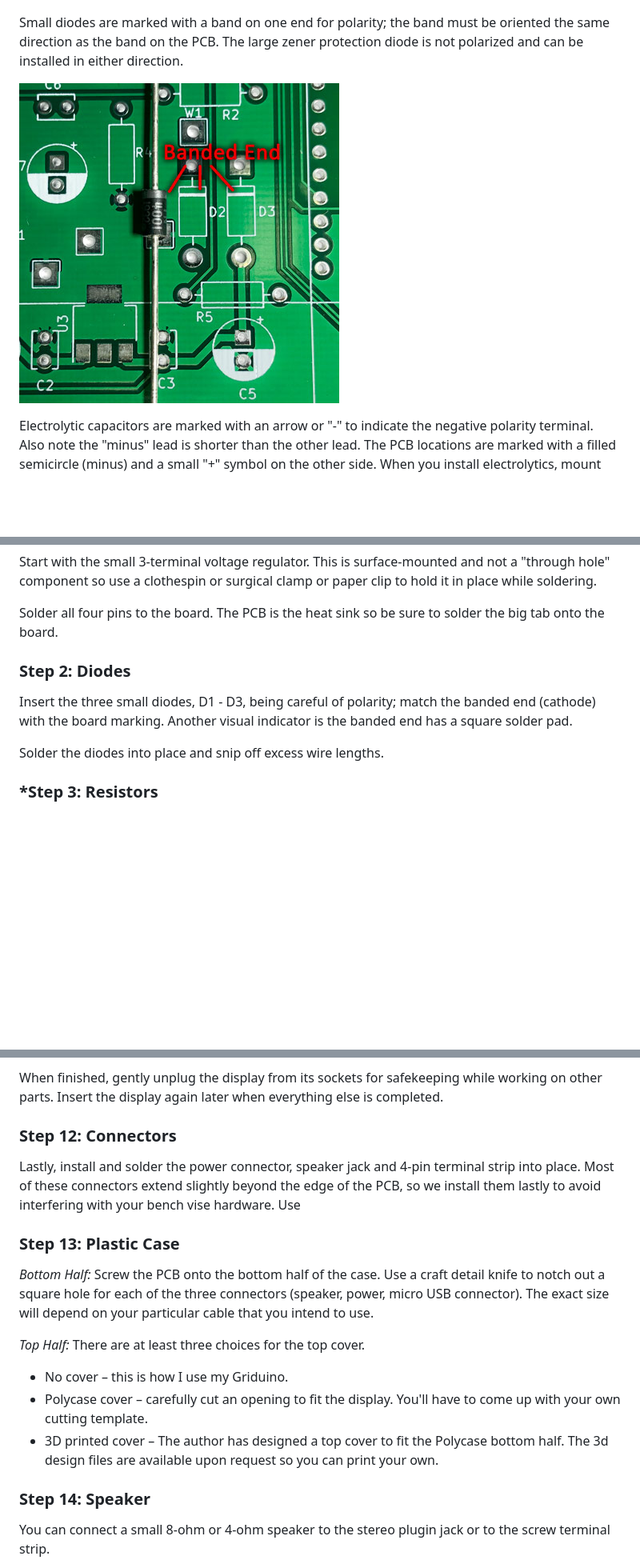
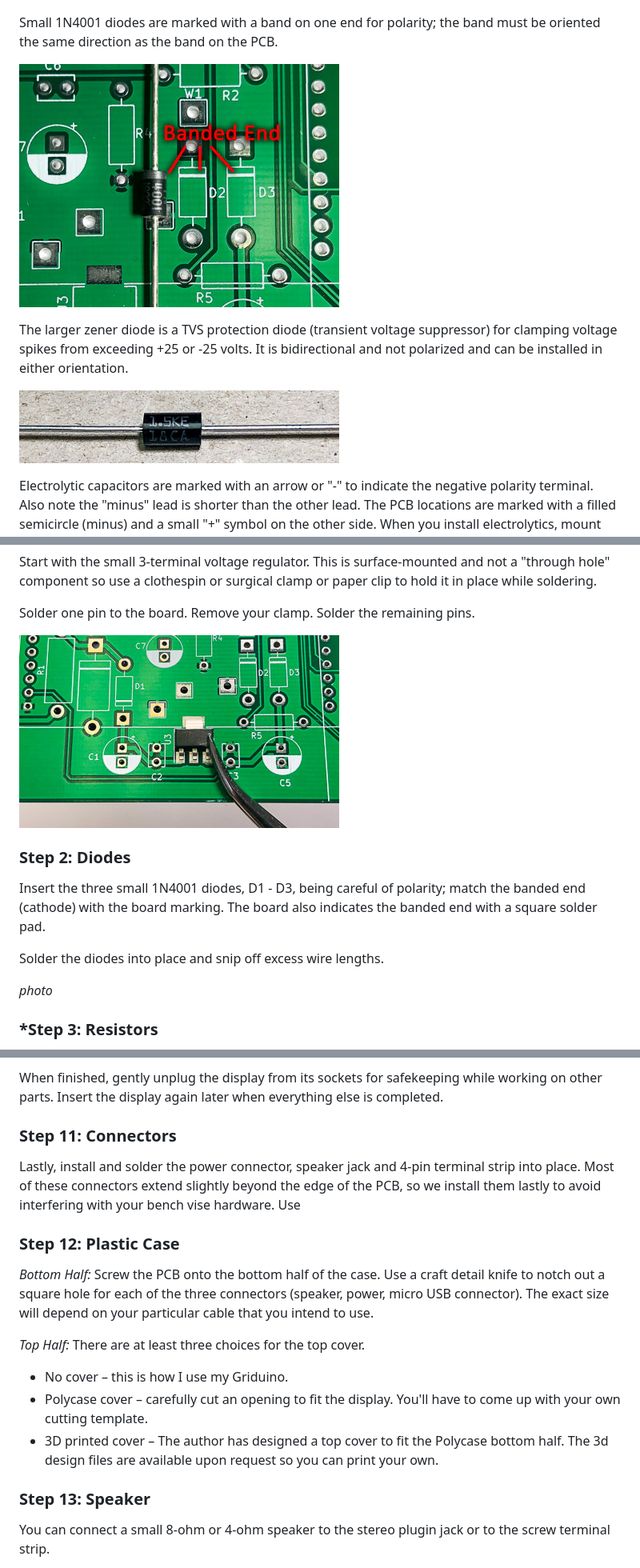
Before and after one commit to barry-ha/Griduino, a Markdown page: ASSEMBLY.md, 3 parts joined by grey strips. Shown at 80% size. Drawn GitHub-style; pictures changed too: hardware/img/diode-tvs-img7051.jpg (added), hardware/img/diodes-img7040.jpg, hardware/img/voltage-reg-img7055.jpg (added); blank space fills up the shorter version.

Commit message:
add photos, update instructions

```diff
--- a/ASSEMBLY.md
+++ b/ASSEMBLY.md
@@ -46,9 +46,13 @@ There are two 8-pin DIPs (dual inline pin) chips. Inspect the silkscreen label t
 
 ![](hardware/img/dip-chips-img7038.jpg)
 
-Small diodes are marked with a band on one end for polarity; the band must be oriented the same direction as the band on the PCB. The large zener protection diode is not polarized and can be installed in either direction.
+Small 1N4001 diodes are marked with a band on one end for polarity; the band must be oriented the same direction as the band on the PCB.
 
 ![](hardware/img/diodes-img7040.jpg)
+
+The larger zener diode is a TVS protection diode (transient voltage suppressor) for clamping voltage spikes from exceeding +25 or -25 volts. It is bidirectional and not polarized and can be installed in either orientation.
+
+![](hardware/img/diode-tvs-img7051.jpg)
 
 Electrolytic capacitors are marked with an arrow or "-" to indicate the negative polarity terminal. Also note the "minus" lead is shorter than the other lead. The PCB locations are marked with a filled semicircle (minus) and a small "+" symbol on the other side. When you install electrolytics, mount them flush on the PCB; the image below has extra lead length to show the board markings.
 
@@ -62,13 +66,17 @@ You should now be ready to build your Griduino. Here is a step-by-step progressi
 
 Start with the small 3-terminal voltage regulator. This is surface-mounted and not a "through hole" component so use a clothespin or surgical clamp or paper clip to hold it in place while soldering.
 
-Solder all four pins to the board. The PCB is the heat sink so be sure to solder the big tab onto the board.
+Solder one pin to the board. Remove your clamp. Solder the remaining pins.
+
+![](hardware/img/voltage-reg-img7055.jpg)
 
 <h3>Step 2: Diodes</h3>
 
-Insert the three small diodes, D1 - D3, being careful of polarity; match the banded end (cathode) with the board marking. Another visual indicator is the banded end has a square solder pad.
+Insert the three small 1N4001 diodes, D1 - D3, being careful of polarity; match the banded end (cathode) with the board marking. The board also indicates the banded end with a square solder pad.
 
 Solder the diodes into place and snip off excess wire lengths.
+
+*photo*
 
 <h3>*Step 3: Resistors</h3>
 
@@ -132,11 +140,11 @@ Put the prepared display, including the two 20-pin sockets, onto the PCB. It wil
 
 When finished, gently unplug the display from its sockets for safekeeping while working on other parts. Insert the display again later when everything else is completed.
 
-<h3>Step 12: Connectors</h3>
+<h3>Step 11: Connectors</h3>
 
 Lastly, install and solder the power connector, speaker jack and 4-pin terminal strip into place. Most of these connectors extend slightly beyond the edge of the PCB, so we install them lastly to avoid interfering with your bench vise hardware. Use
 
-<h3>Step 13: Plastic Case</h3>
+<h3>Step 12: Plastic Case</h3>
 
 *Bottom Half:* Screw the PCB onto the bottom half of the case. Use a craft detail knife to notch out a square hole for each of the three connectors (speaker, power, micro USB connector). The exact size will depend on your particular cable that you intend to use.
 
@@ -146,7 +154,7 @@ Lastly, install and solder the power connector, speaker jack and 4-pin terminal
 * Polycase cover – carefully cut an opening to fit the display. You'll have to come up with your own cutting template.
 * 3D printed cover – The author has designed a top cover to fit the Polycase bottom half. The 3d design files are available upon request so you can print your own.
 
-<h3>Step 14: Speaker</h3>
+<h3>Step 13: Speaker</h3>
 
 You can connect a small 8-ohm or 4-ohm speaker to the stereo plugin jack or to the screw terminal strip.
 
```
Also changed, not shown: other parts of ASSEMBLY.md (+19 -15 lines).
